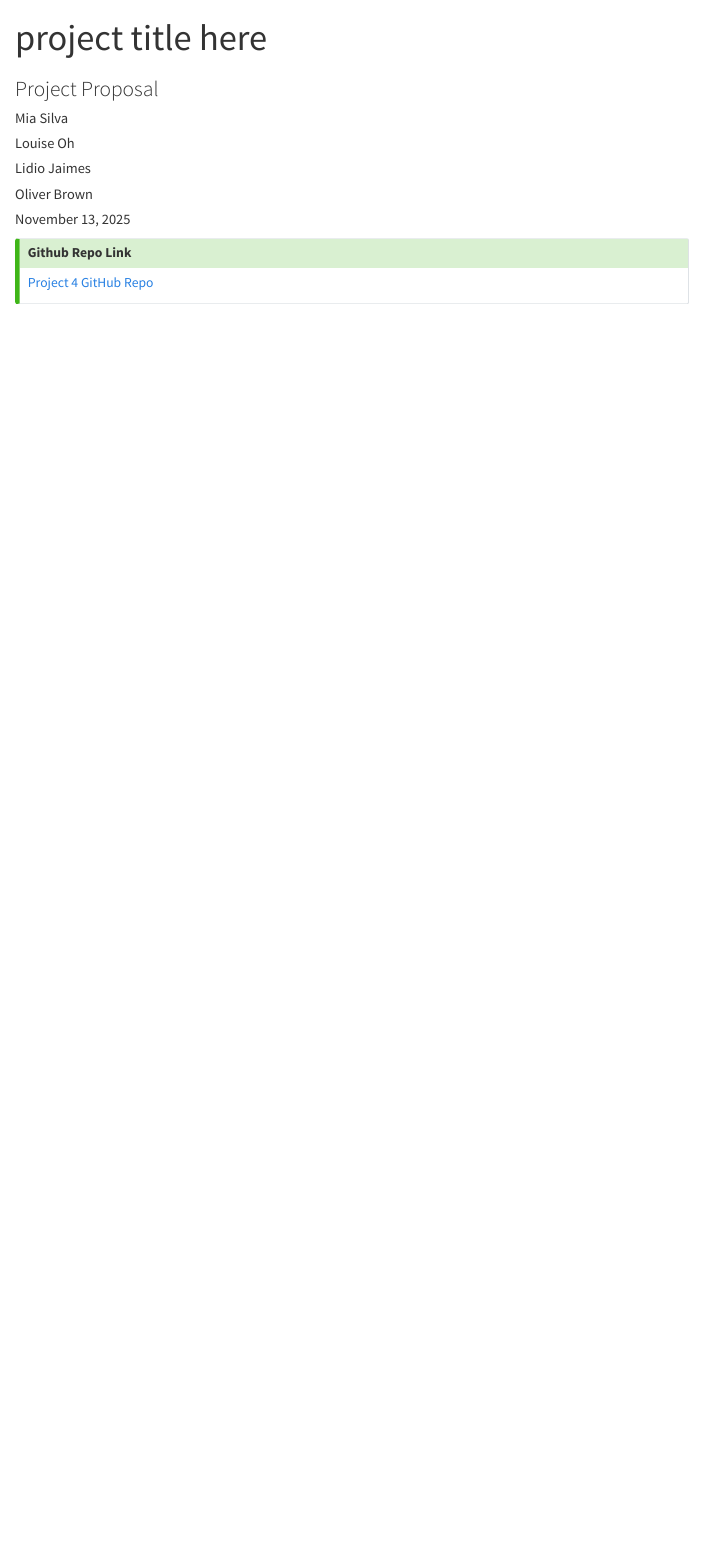
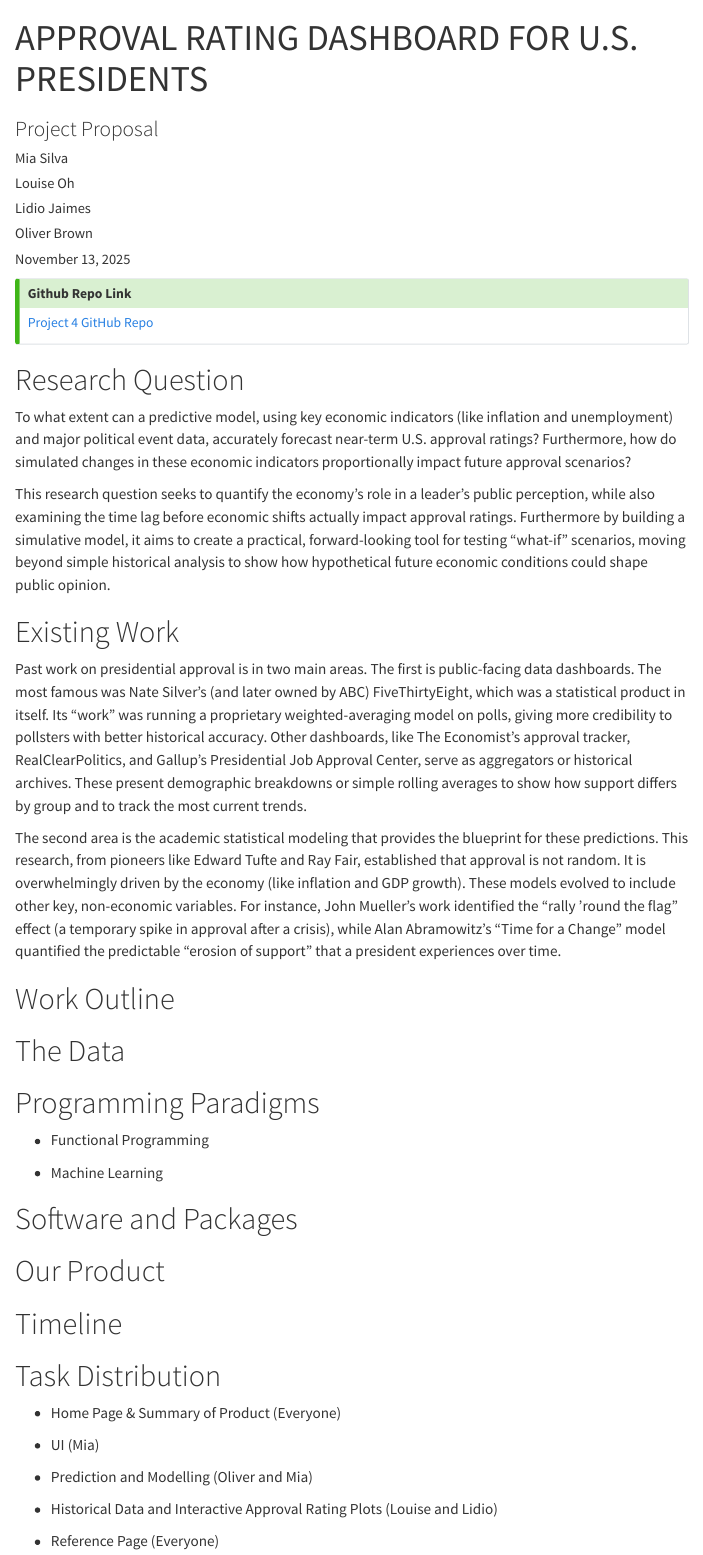
Before and after one commit to louiseoh18/project04-goldmagikarp, a Quarto document (1-proposal.qmd): the page in a window 1100 px wide, from its top. Rendered offline with R 4.5, knitr and Pandoc in place of Quarto, with nearby package versions; menus at the side of the page are left out.

Commit message:
Update proposal

```diff
--- a/1-proposal.qmd
+++ b/1-proposal.qmd
@@ -1,5 +1,5 @@
 ---
-title: "project title here"
+title: "APPROVAL RATING DASHBOARD FOR U.S. PRESIDENTS"
 subtitle: |
   | Project Proposal
 author:
@@ -32,3 +32,43 @@ citation-location: margin
 [Project 4 GitHub Repo](https://github.com/louiseoh18/project04-goldmagikarp.git)
 
 :::
+
+# Research Question
+
+To what extent can a predictive model, using key economic indicators (like inflation and unemployment) and major political event data, accurately forecast near-term U.S. approval ratings? Furthermore, how do simulated changes in these economic indicators proportionally impact future approval scenarios?
+
+This research question seeks to quantify the economy's role in a leader’s public perception, while also examining the time lag before economic shifts actually impact approval ratings. Furthermore by building a simulative model, it aims to create a practical, forward-looking tool for testing "what-if" scenarios, moving beyond simple historical analysis to show how hypothetical future economic conditions could shape public opinion.
+
+# Existing Work
+
+Past work on presidential approval is in two main areas. The first is public-facing data dashboards. The most famous was Nate Silver's (and later owned by ABC) FiveThirtyEight, which was a statistical product in itself. Its "work" was running a proprietary weighted-averaging model on polls, giving more credibility to pollsters with better historical accuracy. Other dashboards, like The Economist's approval tracker, RealClearPolitics, and Gallup's Presidential Job Approval Center, serve as aggregators or historical archives. These present demographic breakdowns or simple rolling averages to show how support differs by group and to track the most current trends.
+
+The second area is the academic statistical modeling that provides the blueprint for these predictions. This research, from pioneers like Edward Tufte and Ray Fair, established that approval is not random. It is overwhelmingly driven by the economy (like inflation and GDP growth). These models evolved to include other key, non-economic variables. For instance, John Mueller's work identified the “rally 'round the flag” effect (a temporary spike in approval after a crisis), while Alan Abramowitz's "Time for a Change" model quantified the predictable "erosion of support" that a president experiences over time.
+
+# Work Outline
+
+# The Data
+
+# Programming Paradigms
+
+- Functional Programming
+
+- Machine Learning
+
+# Software and Packages
+
+# Our Product
+
+# Timeline
+
+# Task Distribution
+
+- Home Page & Summary of Product (Everyone)
+
+- UI (Mia)
+
+- Prediction and Modelling (Oliver and Mia)
+
+- Historical Data and Interactive Approval Rating Plots (Louise and Lidio)
+
+- Reference Page (Everyone)
```
Also changed, not shown: 1-proposal.html.
